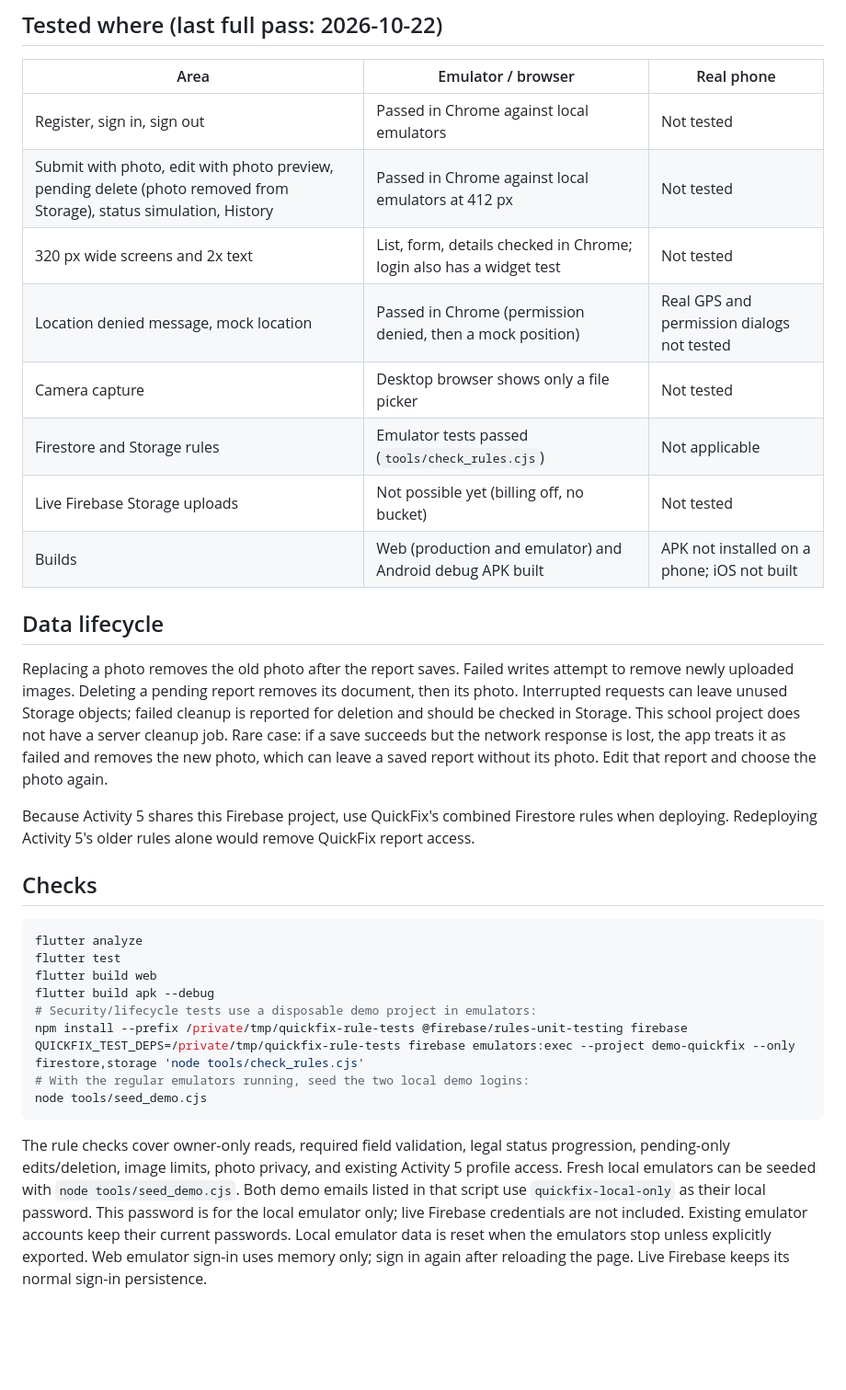
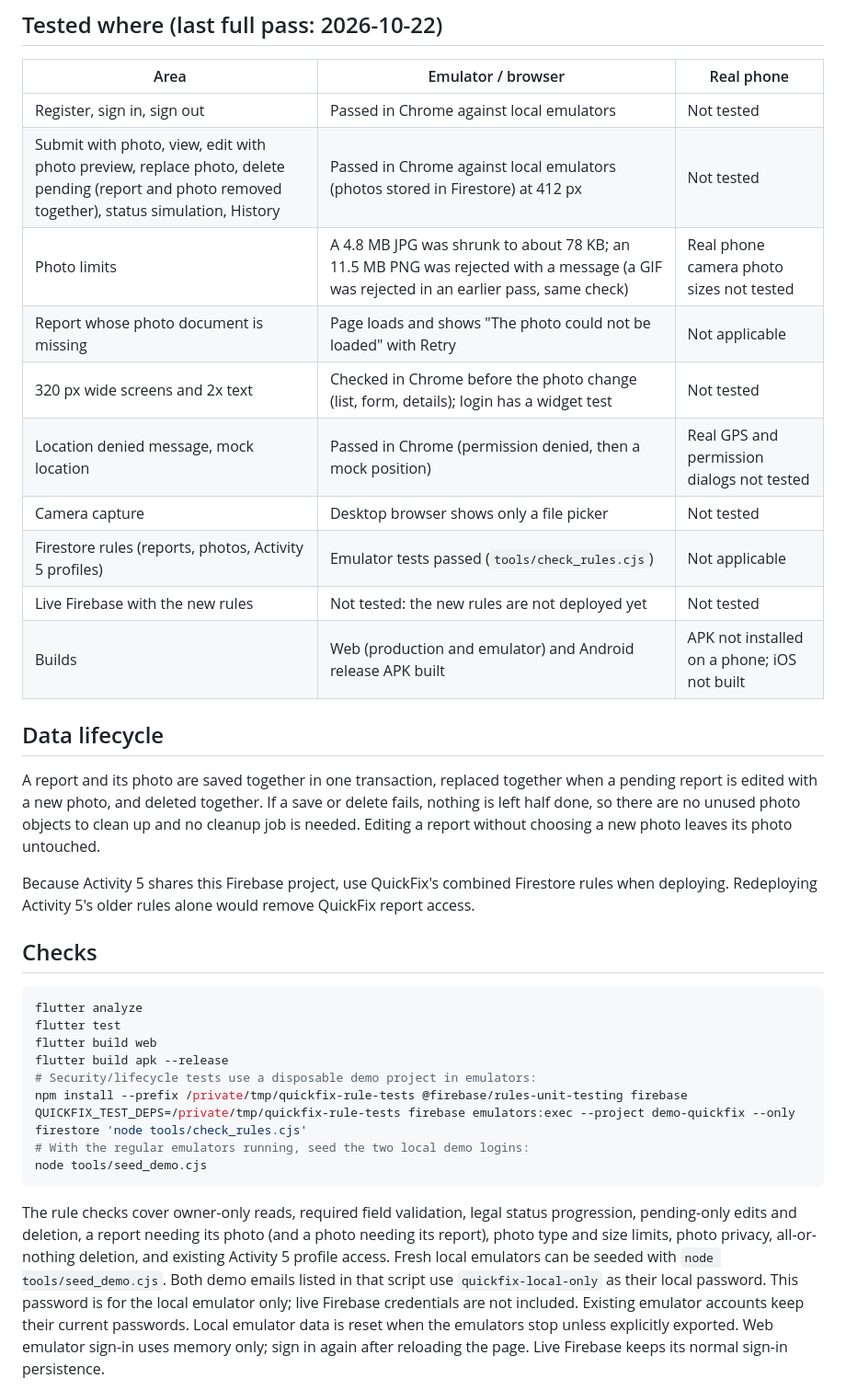
Before and after one commit to andireyes06-maker/quickfix, a Markdown page: README.md, the part around one of its changes. Shown at 92% size. GitHub-like rendering; blank space fills up the shorter version.

Commit message:
docs: README for photos in Firestore, tested-where table, deploy warning
Co-Authored-By: Claude Sonnet 5.5 <noreply@anthropic.com>

````diff
--- a/README.md
+++ b/README.md
@@ -81,16 +80,18 @@ Never use emulator mode for a production build.
 | Area | Emulator / browser | Real phone |
 | --- | --- | --- |
 | Register, sign in, sign out | Passed in Chrome against local emulators | Not tested |
-| Submit with photo, edit with photo preview, pending delete (photo removed from Storage), status simulation, History | Passed in Chrome against local emulators at 412 px | Not tested |
-| 320 px wide screens and 2x text | List, form, details checked in Chrome; login also has a widget test | Not tested |
+| Submit with photo, view, edit with photo preview, replace photo, delete pending (report and photo removed together), status simulation, History | Passed in Chrome against local emulators (photos stored in Firestore) at 412 px | Not tested |
+| Photo limits | A 4.8 MB JPG was shrunk to about 78 KB; an 11.5 MB PNG was rejected with a message (a GIF was rejected in an earlier pass, same check) | Real phone camera photo sizes not tested |
+| Report whose photo document is missing | Page loads and shows "The photo could not be loaded" with Retry | Not applicable |
+| 320 px wide screens and 2x text | Checked in Chrome before the photo change (list, form, details); login has a widget test | Not tested |
 | Location denied message, mock location | Passed in Chrome (permission denied, then a mock position) | Real GPS and permission dialogs not tested |
 | Camera capture | Desktop browser shows only a file picker | Not tested |
-| Firestore and Storage rules | Emulator tests passed (`tools/check_rules.cjs`) | Not applicable |
-| Live Firebase Storage uploads | Not possible yet (billing off, no bucket) | Not tested |
-| Builds | Web (production and emulator) and Android debug APK built | APK not installed on a phone; iOS not built |
+| Firestore rules (reports, photos, Activity 5 profiles) | Emulator tests passed (`tools/check_rules.cjs`) | Not applicable |
+| Live Firebase with the new rules | Not tested: the new rules are not deployed yet | Not tested |
+| Builds | Web (production and emulator) and Android release APK built | APK not installed on a phone; iOS not built |
 
 ## Data lifecycle
-Replacing a photo removes the old photo after the report saves. Failed writes attempt to remove newly uploaded images. Deleting a pending report removes its document, then its photo. Interrupted requests can leave unused Storage objects; failed cleanup is reported for deletion and should be checked in Storage. This school project does not have a server cleanup job. Rare case: if a save succeeds but the network response is lost, the app treats it as failed and removes the new photo, which can leave a saved report without its photo. Edit that report and choose the photo again.
+A report and its photo are saved together in one transaction, replaced together when a pending report is edited with a new photo, and deleted together. If a save or delete fails, nothing is left half done, so there are no unused photo objects to clean up and no cleanup job is needed. Editing a report without choosing a new photo leaves its photo untouched.
 
 Because Activity 5 shares this Firebase project, use QuickFix's combined Firestore rules when deploying. Redeploying Activity 5's older rules alone would remove QuickFix report access.
 
@@ -99,15 +100,15 @@ Because Activity 5 shares this Firebase project, use QuickFix's combined Firesto
 flutter analyze
 flutter test
 flutter build web
-flutter build apk --debug
+flutter build apk --release
 # Security/lifecycle tests use a disposable demo project in emulators:
 npm install --prefix /private/tmp/quickfix-rule-tests @firebase/rules-unit-testing firebase
-QUICKFIX_TEST_DEPS=/private/tmp/quickfix-rule-tests firebase emulators:exec --project demo-quickfix --only firestore,storage 'node tools/check_rules.cjs'
+QUICKFIX_TEST_DEPS=/private/tmp/quickfix-rule-tests firebase emulators:exec --project demo-quickfix --only firestore 'node tools/check_rules.cjs'
 # With the regular emulators running, seed the two local demo logins:
 node tools/seed_demo.cjs
 ```
 
-The rule checks cover owner-only reads, required field validation, legal status progression, pending-only edits/deletion, image limits, photo privacy, and existing Activity 5 profile access.
+The rule checks cover owner-only reads, required field validation, legal status progression, pending-only edits and deletion, a report needing its photo (and a photo needing its report), photo type and size limits, photo privacy, all-or-nothing deletion, and existing Activity 5 profile access.
 Fresh local emulators can be seeded with `node tools/seed_demo.cjs`. Both demo emails listed in that script use `quickfix-local-only` as their local password. This password is for the local emulator only; live Firebase credentials are not included. Existing emulator accounts keep their current passwords. Local emulator data is reset when the emulators stop unless explicitly exported. Web emulator sign-in uses memory only; sign in again after reloading the page. Live Firebase keeps its normal sign-in persistence.
 
 To build the standalone emulator demo: `flutter build web --no-wasm-dry-run --dart-define=USE_EMULATORS=true --output build/web-demo`, then serve `build/web-demo` locally. This emulator build is for local demonstration only.
````
Also changed, not shown: other parts of README.md (+11 -12 lines).
